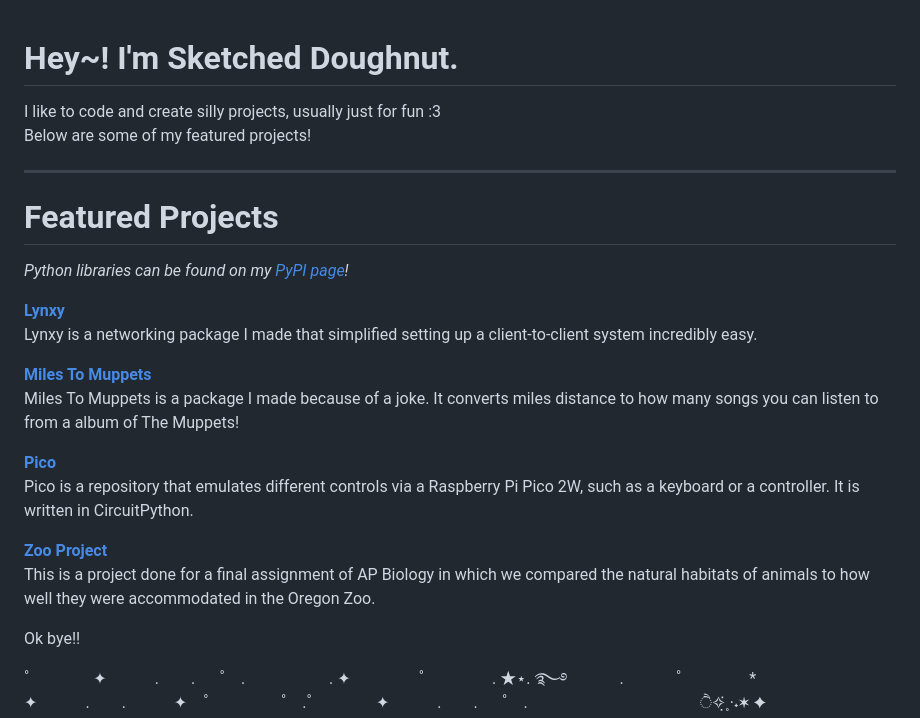
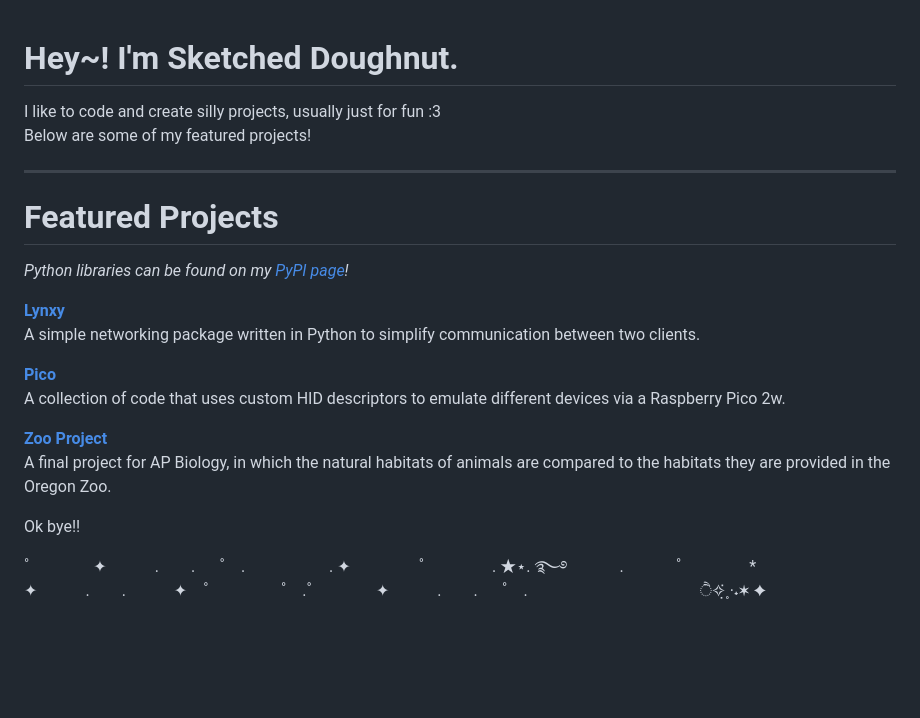
Before and after one commit to SketchedDoughnut/SketchedDoughnut, a Markdown page: README.md, the part around the change. Drawn GitHub-style; blank space fills up the shorter version.

```diff
--- a/README.md
+++ b/README.md
@@ -16,6 +16,7 @@
 ⠀⠀⠀⠀⠀⠀⠀⠀⠀⠀⠀⠀⠀⠋⠉⠁⠀⠀⠀⠀⠙⢿⣿⣿⠇⠀⠀⠀⠀⠀⠀<br>
 ⠀⠀⠀⠀⠀⠀⠀⠀⠀⠀⠀⠀⠀⠀⠀⠀⠀⠀⠀⠀⠀⠀⠙⢿⠀⠀⠀⠀⠀⠀⠀<br>
 ⠀⠀⠀⠀⠀⠀⠀⠀⠀⠀⠀⠀⠀⠀⠀⠀⠀⠀⠀⠀⠀⠀⠀⠈⠀⠀⠀⠀⠀⠀⠀<br> -->
+
 I like to code and create silly projects, usually just for fun :3 <br>
 Below are some of my featured projects!
 
@@ -25,16 +26,16 @@ Below are some of my featured projects!
 *Python libraries can be found on my [PyPI page](https://pypi.org/user/SketchedDoughnut/)!*
 
 **[Lynxy](https://github.com/SketchedDoughnut/lynxy)** <br>
-Lynxy is a networking package I made that simplified setting up a client-to-client system incredibly easy.
+A simple networking package written in Python to simplify communication between two clients.
 
-**[Miles To Muppets](https://github.com/SketchedDoughnut/miles-to-muppets)** <br>
-Miles To Muppets is a package I made because of a joke. It converts miles distance to how many songs you can listen to from a album of The Muppets!
+<!-- **[Miles To Muppets](https://github.com/SketchedDoughnut/miles-to-muppets)** <br>
+Miles To Muppets is a package that converts distance into how many songs from The Muppets album you can listen to. -->
 
-**[Pico](https://github.com/SketchedDoughnut/Pico)** <br>
-Pico is a repository that emulates different controls via a Raspberry Pi Pico 2W, such as a keyboard or a controller. It is written in CircuitPython.
+**[Pico](https://github.com/SketchedDoughnut/pico)** <br>
+A collection of code that uses custom HID descriptors to emulate different devices via a Raspberry Pico 2w.
 
-**[Zoo Project](https://github.com/SketchedDoughnut/ZooProject)** <br>
-This is a project done for a final assignment of AP Biology in which we compared the natural habitats of animals to how well they were accommodated in the Oregon Zoo.
+**[Zoo Project](https://github.com/SketchedDoughnut/zoo-project)** <br>
+A final project for AP Biology, in which the natural habitats of animals are compared to the habitats they are provided in the Oregon Zoo.
 
 Ok bye!!
 
```
